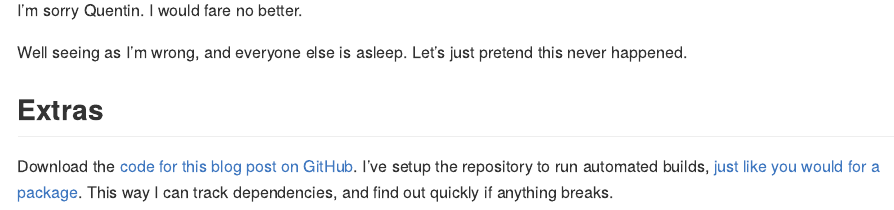
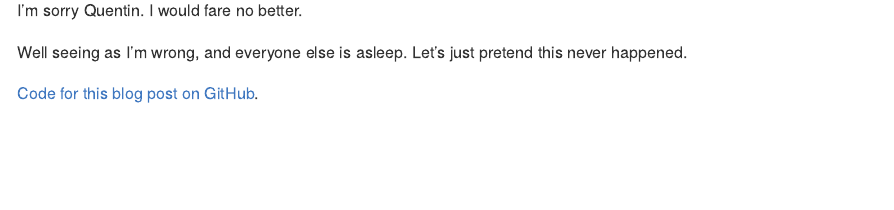
Before and after one commit to MangoTheCat/blog_strictly, an R Markdown document (README.Rmd): the page in a window 1100 px wide, from 6060 px down. The pictures show the output file README.md that the author committed with the source, drawn offline in the style of GitHub.

Commit message:
let's save the extras for a separate post

```diff
--- a/README.Rmd
+++ b/README.Rmd
@@ -144,6 +144,5 @@ I'm sorry Quentin. I would fare no better.
 
 Well seeing as I'm wrong, and everyone else is asleep. Let's just pretend this never happened.
 
-## Extras
 
-Download the [code for this blog post on GitHub](https://github.com/mangothecat/blog_strictly). I've setup the repository to run automated builds, [just like you would for a package](https://juliasilge.com/blog/beginners-guide-to-travis/). This way I can track dependencies, and find out quickly if anything breaks.
+[Code for this blog post on GitHub](https://github.com/mangothecat/blog_strictly).
```
Also changed, not shown: README.md.
